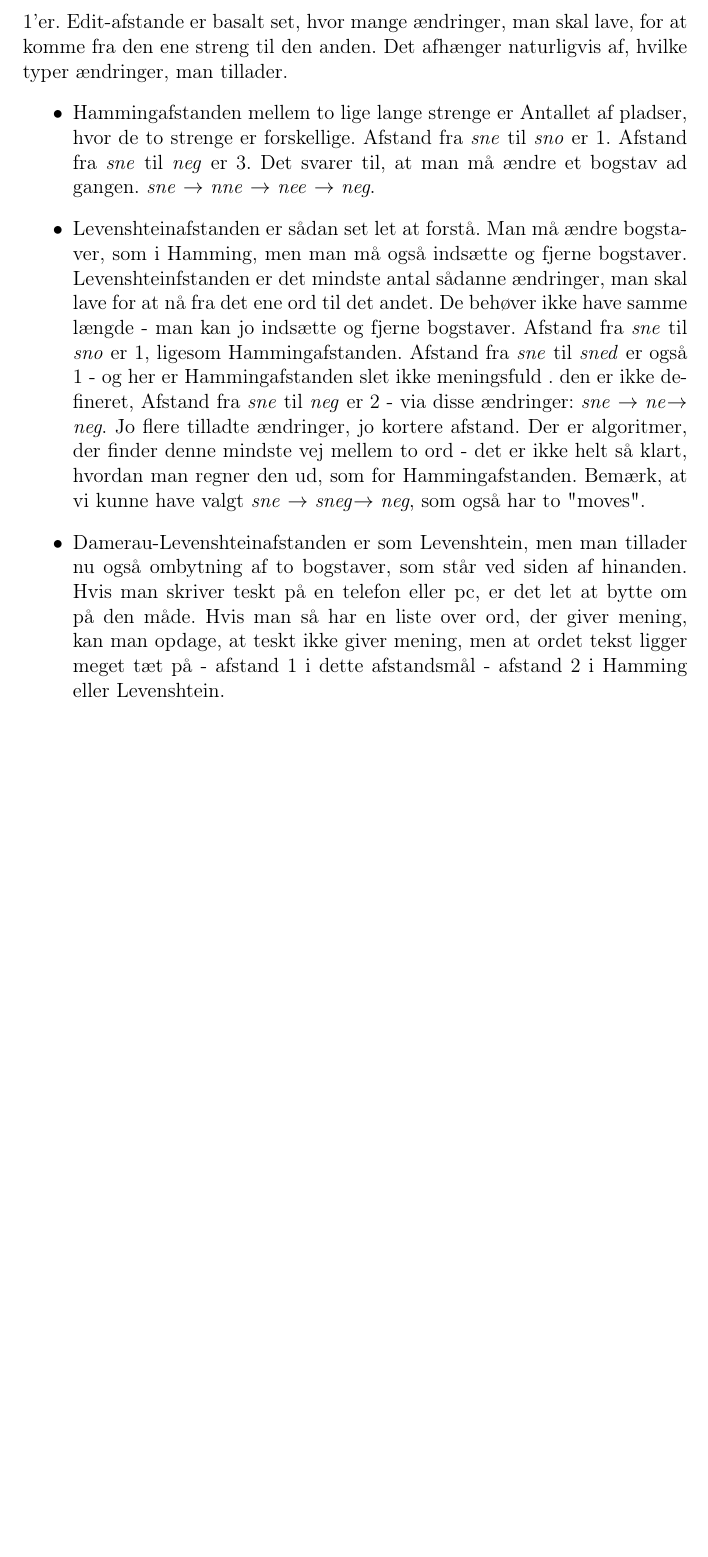
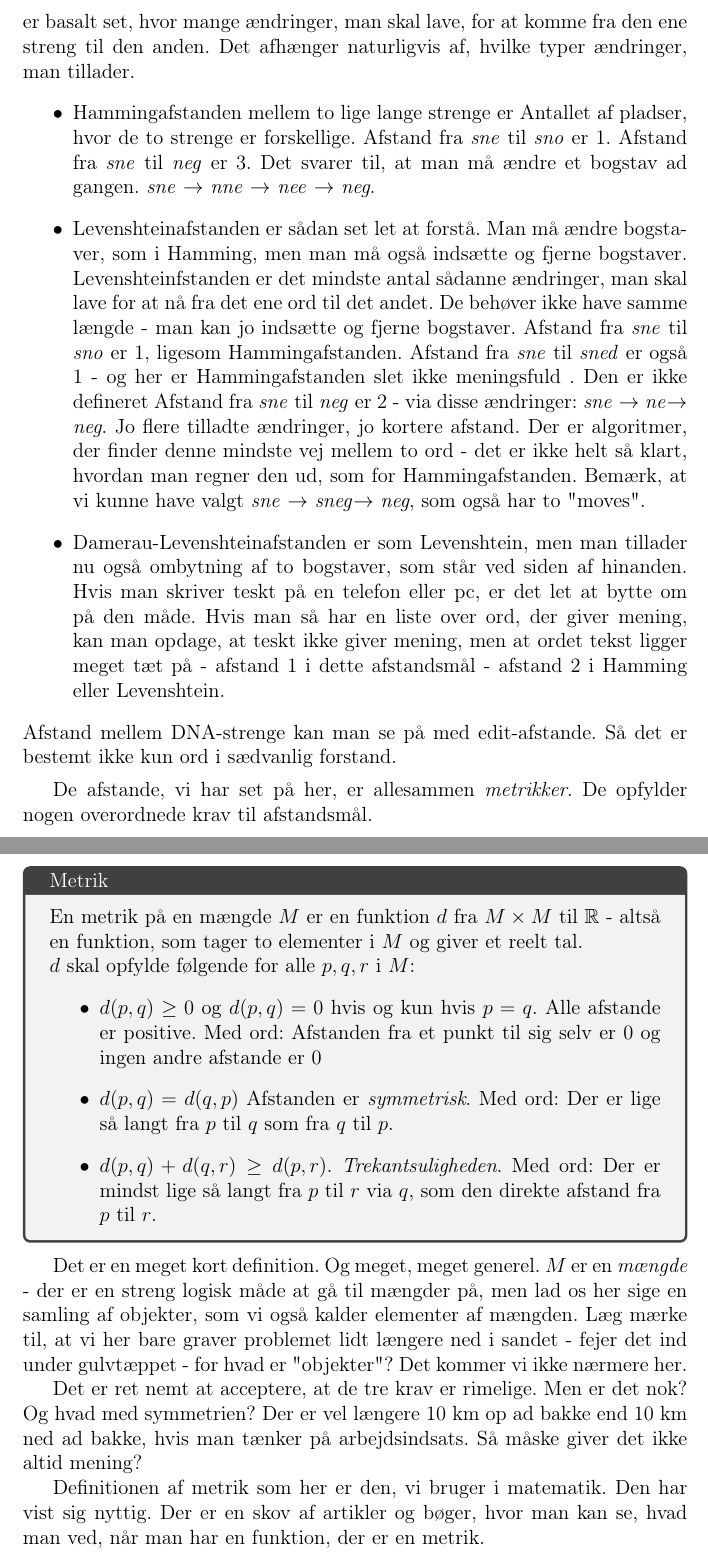
Before and after one commit to aalborg-intelligence/Metrikker-og-afstand, a LaTeX document (afstand.tex): part of page 2 of 2 before the commit and two parts of pages 2 and 3 of 3 after it, the two joined at a grey line, cut so that both start at the same text, the shorter picture padded with empty space. Compiled offline with pdfLaTeX.

Commit message:
Update afstand.tex

```diff
--- a/afstand.tex
+++ b/afstand.tex
@@ -28,4 +33,3 @@ Lad os begynde med afstand mellem punkter i planen uden at bekymre os om, hvad k
 \end{itemize}
 Der er mange eksempler på afstande, som ikke umiddelbart er fysisk afstand:
 \begin{Eksempel}
-Afstande mellem ord. Lad os gøre det lidt lettere for os selv. Et ord er en følge eller en \emph{streng} af bogstaver \emph{hnaikgoh} (nej, det behøver ikke give mening).\footnote{Sædvanligvis gør man det desuden binært, så det er en streng af $0$ og $1$ såsom $00110110$ Det er fornuftigt nok, eftersom computere opererer med den slags strenge.} Længden af en streng er antallet af "bogstaver" - her $0$'er og $1$'er.
@@ -32,12 +39,41 @@ Afstande mellem ord. Lad os gøre det lidt lettere for os selv. Et ord er en fø
 Edit-afstande er basalt set, hvor mange ændringer, man skal lave, for at komme fra den ene streng til den anden. Det afhænger naturligvis af, hvilke typer ændringer, man tillader.
 \begin{itemize}
-\item Hammingafstanden mellem to lige lange strenge er Antallet af pladser, hvor de to strenge er forskellige. Afstand fra \emph{sne} til \emph{sno} er $1$. Afstand fra \emph{sne} til \emph{neg} er $3$. Det svarer til, at man må ændre et bogstav ad gangen. \emph{sne} $\rightarrow$ \emph{nne} $\rightarrow$ \emph{nee} $\rightarrow$ \emph{neg}.
-\item Levenshteinafstanden er sådan set let at forstå. Man må ændre bogstaver, som i Hamming, men man må også indsætte og fjerne bogstaver. Levenshteinfstanden er det mindste antal sådanne ændringer, man skal  lave for at nå fra det ene ord til det andet. De behøver ikke have samme længde - man kan jo indsætte og fjerne bogstaver. Afstand fra  \emph{sne} til \emph{sno} er $1$, ligesom Hammingafstanden. Afstand fra \emph{sne} til \emph{sned} er også $1$ - og her er Hammingafstanden slet ikke meningsfuld . den er ikke defineret, Afstand fra \emph{sne} til \emph{neg} er $2$ - via disse ændringer: \emph{sne} $\rightarrow$ \emph{ne}$\rightarrow$ \emph{neg}. Jo flere tilladte ændringer, jo kortere afstand. Der er algoritmer, der finder denne mindste vej mellem to ord - det er ikke helt så klart, hvordan man regner den ud, som for Hammingafstanden. Bemærk, at vi kunne have valgt \emph{sne} $\rightarrow$ \emph{sneg}$\rightarrow$ \emph{neg}, som også har to "moves".
-\item Damerau-Levenshteinafstanden er som Levenshtein, men man tillader nu også ombytning af to bogstaver, som står ved siden af hinanden. Hvis man skriver teskt på en telefon eller pc, er det let at bytte om på den måde. Hvis man så har en liste over ord, der giver mening, kan man opdage, at teskt ikke giver mening, men at ordet tekst ligger meget tæt på - afstand 1 i dette afstandsmål - afstand 2 i Hamming eller Levenshtein.
+\item Hammingafstanden mellem to lige lange strenge er Antallet af pladser, hvor de to strenge er forskellige.
+Afstand fra \emph{sne} til \emph{sno} er $1$. Afstand fra \emph{sne} til \emph{neg} er $3$.
+Det svarer til, at man må ændre et bogstav ad gangen. \emph{sne} $\rightarrow$ \emph{nne} $\rightarrow$ \emph{nee} $\rightarrow$ \emph{neg}.
+\item Levenshteinafstanden er sådan set let at forstå.
+Man må ændre bogstaver, som i Hamming, men man må også indsætte og fjerne bogstaver.
+Levenshteinfstanden er det mindste antal sådanne ændringer, man skal  lave for at nå fra det ene ord til det andet.
+De behøver ikke have samme længde - man kan jo indsætte og fjerne bogstaver.
+Afstand fra  \emph{sne} til \emph{sno} er $1$, ligesom Hammingafstanden.
+Afstand fra \emph{sne} til \emph{sned} er også $1$ - og her er Hammingafstanden slet ikke meningsfuld . Den er ikke defineret
+Afstand fra \emph{sne} til \emph{neg} er $2$ - via disse ændringer: \emph{sne} $\rightarrow$ \emph{ne}$\rightarrow$ \emph{neg}.
+Jo flere tilladte ændringer, jo kortere afstand. Der er algoritmer, der finder denne mindste vej mellem to ord - det er ikke helt så klart, hvordan man regner den ud, som for Hammingafstanden.
+ Bemærk, at vi kunne have valgt \emph{sne} $\rightarrow$ \emph{sneg}$\rightarrow$ \emph{neg}, som også har to "moves".
+\item Damerau-Levenshteinafstanden er som Levenshtein, men man tillader nu også ombytning af to bogstaver, som står ved siden af hinanden.
+Hvis man skriver teskt på en telefon eller pc, er det let at bytte om på den måde.
+Hvis man så har en liste over ord, der giver mening, kan man opdage, at teskt ikke giver mening, men at ordet tekst ligger meget tæt på - afstand 1 i dette afstandsmål - afstand 2 i Hamming eller Levenshtein.
 \end{itemize}
+Afstand mellem DNA-strenge kan man se på med edit-afstande. Så det er bestemt ikke kun ord i sædvanlig forstand.
 \end{Eksempel}
 
+De afstande, vi har set på her, er allesammen \emph{metrikker}. De opfylder nogen overordnede krav til afstandsmål.
+\begin{tcolorbox}[title=Metrik]
+En metrik på en mængde $M$ er en funktion $d$ fra $M\times M$  til $\mathbb{R}$ - altså en funktion, som tager to elementer  i $M$ og giver et reelt tal.
 
+$d$ skal opfylde følgende for alle $p,q,r$ i $M$:
+\begin{itemize}
+\item $d(p,q)\geq 0$ og $d(p,q)=0$ hvis og kun hvis $p=q$. Alle afstande er positive. Med ord: Afstanden fra et punkt til sig selv er $0$ og ingen andre afstande er $0$
+\item $d(p,q)=d(q,p)$ Afstanden er \emph{symmetrisk}. Med ord: Der er lige så langt fra $p$ til $q$ som fra $q$ til $p$.
+\item $d(p,q)+d(q,r)\geq d(p,r)$. \emph{Trekantsuligheden}. Med ord:  Der er mindst lige så langt fra $p$ til $ r$ via $q$, som den direkte afstand fra $p$ til $r$.
+\end{itemize}
+\end{tcolorbox}
+
+Det er en meget kort definition. Og meget, meget generel. $M$ er en \emph{mængde} - der er en streng logisk måde at gå til mængder på, men lad os her sige en samling af objekter, som vi også kalder elementer af mængden. Læg mærke til, at vi her bare graver problemet lidt længere ned i sandet - fejer det ind under gulvtæppet - for hvad er "objekter"?  Det kommer vi ikke nærmere her.
+
+Det er ret nemt at acceptere, at de tre krav er rimelige. Men er det nok? Og hvad med symmetrien? Der er vel længere 10 km op ad bakke end 10 km ned ad bakke, hvis man tænker på arbejdsindsats. Så måske giver det ikke altid mening?
+
+Definitionen af metrik som her er den, vi bruger i matematik. Den har vist sig nyttig. Der er en skov af artikler og bøger, hvor man kan se, hvad man ved, når man har en funktion, der er en metrik.
 
 
 
```
Also changed, not shown: afstand.tex (10 more changed lines).
